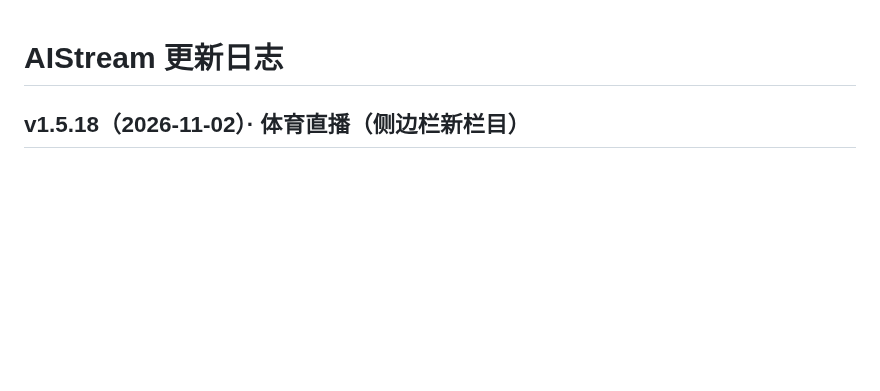
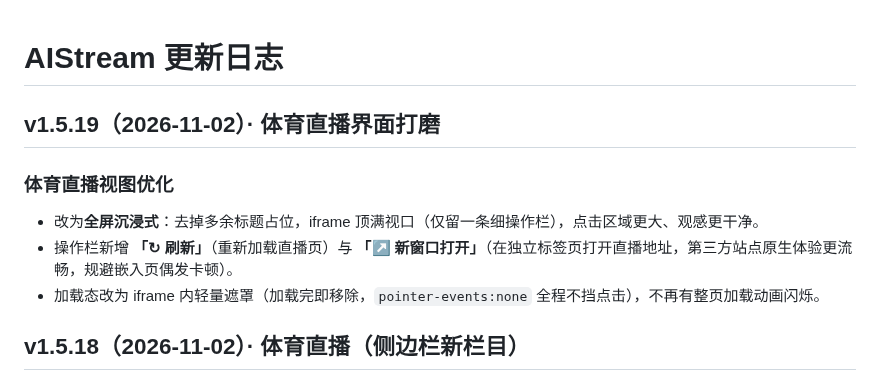
Before and after one commit to xiaolurenya/AIStream, a Markdown page: CHANGELOG.md, the part around the change. GitHub-like rendering; blank space fills up the shorter version.

Commit message:
v1.5.19 体育直播界面打磨 [CHANGELOG.md]

```diff
--- a/CHANGELOG.md
+++ b/CHANGELOG.md
@@ -1,4 +1,11 @@
 # AIStream 更新日志
+
+## v1.5.19（2026-11-02）· 体育直播界面打磨
+
+### 体育直播视图优化
+- 改为**全屏沉浸式**：去掉多余标题占位，iframe 顶满视口（仅留一条细操作栏），点击区域更大、观感更干净。
+- 操作栏新增 **「↻ 刷新」**（重新加载直播页）与 **「↗ 新窗口打开」**（在独立标签页打开直播地址，第三方站点原生体验更流畅，规避嵌入页偶发卡顿）。
+- 加载态改为 iframe 内轻量遮罩（加载完即移除，`pointer-events:none` 全程不挡点击），不再有整页加载动画闪烁。
 
 ## v1.5.18（2026-11-02）· 体育直播（侧边栏新栏目）
 
```
